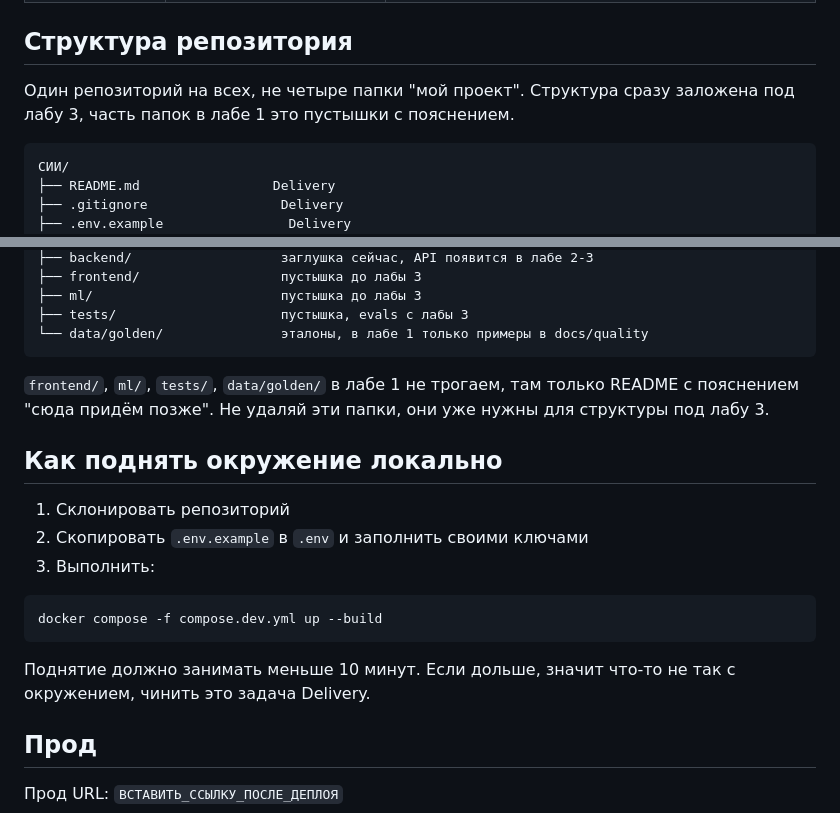
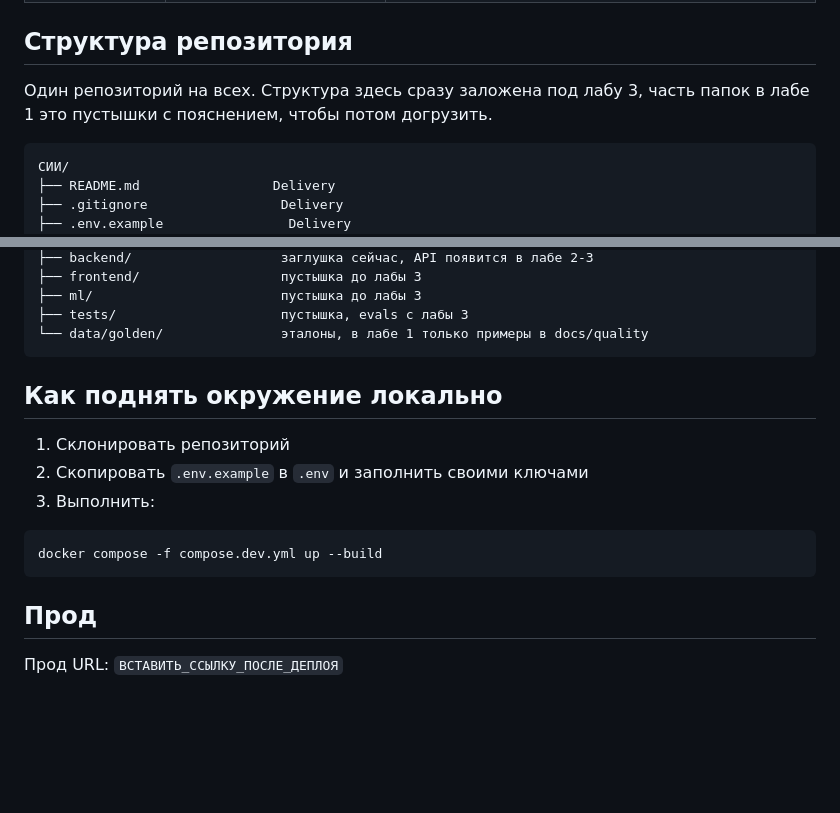
Before and after one commit to vstu-sii/kartochki-dlya-povtoreniya-iz-konspekta-4rnb, a Markdown page: README.md, 2 parts joined by grey strips. GitHub-like rendering; blank space fills up the shorter version.

````diff
--- a/README.md
+++ b/README.md
@@ -20,7 +20,7 @@
 
 ## Структура репозитория
 
-Один репозиторий на всех, не четыре папки "мой проект". Структура сразу заложена под лабу 3, часть папок в лабе 1 это пустышки с пояснением.
+Один репозиторий на всех. Структура здесь сразу заложена под лабу 3, часть папок в лабе 1 это пустышки с пояснением, чтобы потом догрузить.
 
 ```
 СИИ/
@@ -55,7 +55,6 @@
 └── data/golden/               эталоны, в лабе 1 только примеры в docs/quality
 ```
 
-`frontend/`, `ml/`, `tests/`, `data/golden/` в лабе 1 не трогаем, там только README с пояснением "сюда придём позже". Не удаляй эти папки, они уже нужны для структуры под лабу 3.
 
 ## Как поднять окружение локально
 
@@ -67,7 +66,6 @@
 docker compose -f compose.dev.yml up --build
 ```
 
-Поднятие должно занимать меньше 10 минут. Если дольше, значит что-то не так с окружением, чинить это задача Delivery.
 
 ## Прод
 
````
